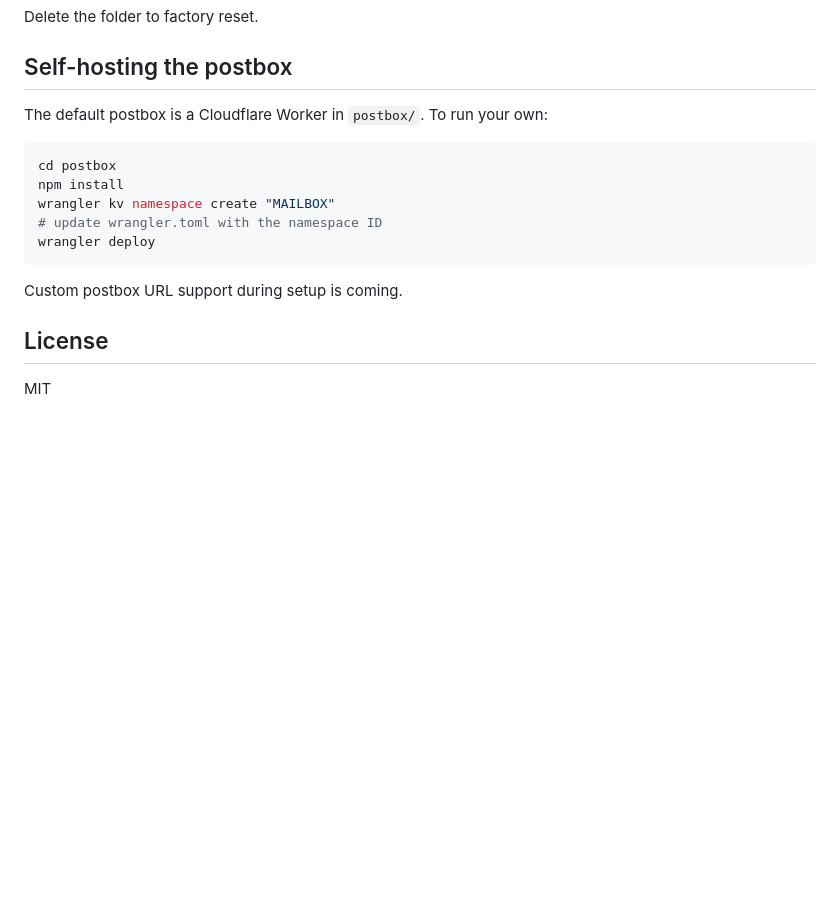
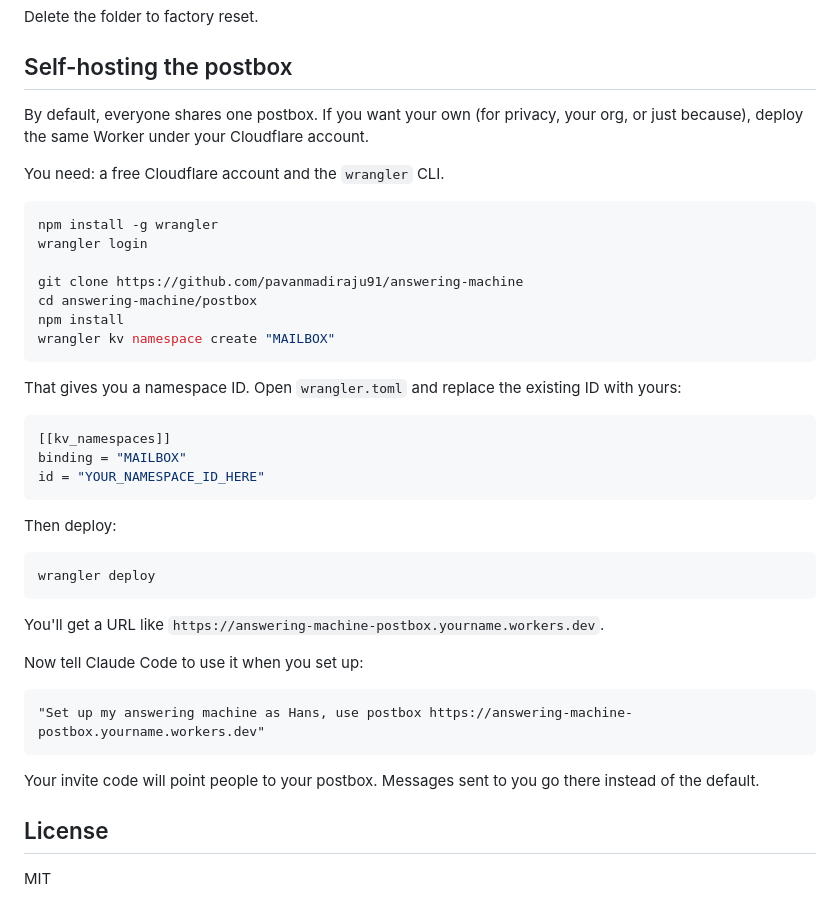
Before and after one commit to pavanmadiraju91/answering-machine, a Markdown page: README.md, the part around the change. Rendered like a GitHub page; blank space fills up the shorter version.

Commit message:
Expand self-hosting docs with full walkthrough

````diff
--- a/README.md
+++ b/README.md
@@ -121,17 +121,43 @@ Delete the folder to factory reset.
 
 ## Self-hosting the postbox
 
-The default postbox is a Cloudflare Worker in `postbox/`. To run your own:
+By default, everyone shares one postbox. If you want your own (for privacy, your org, or just because), deploy the same Worker under your Cloudflare account.
+
+You need: a free Cloudflare account and the `wrangler` CLI.
 
 ```bash
-cd postbox
+npm install -g wrangler
+wrangler login
+
+git clone https://github.com/pavanmadiraju91/answering-machine
+cd answering-machine/postbox
 npm install
 wrangler kv namespace create "MAILBOX"
-# update wrangler.toml with the namespace ID
+```
+
+That gives you a namespace ID. Open `wrangler.toml` and replace the existing ID with yours:
+
+```toml
+[[kv_namespaces]]
+binding = "MAILBOX"
+id = "YOUR_NAMESPACE_ID_HERE"
+```
+
+Then deploy:
+
+```bash
 wrangler deploy
 ```
 
-Custom postbox URL support during setup is coming.
+You'll get a URL like `https://answering-machine-postbox.yourname.workers.dev`.
+
+Now tell Claude Code to use it when you set up:
+
+```
+"Set up my answering machine as Hans, use postbox https://answering-machine-postbox.yourname.workers.dev"
+```
+
+Your invite code will point people to your postbox. Messages sent to you go there instead of the default.
 
 ## License
 
````
